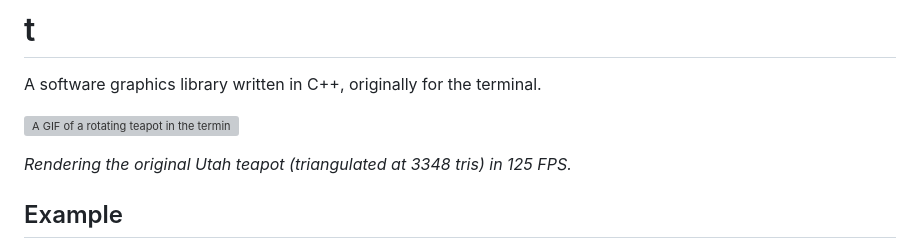
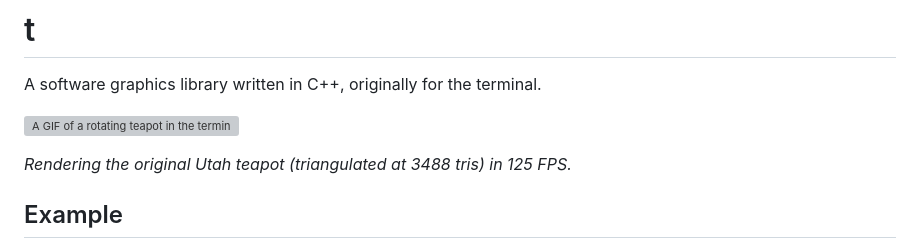
Before and after one commit to cszach/t, a Markdown page: README.md, the part around the change. Rendered like a GitHub page; grey boxes are pictures that could not be loaded.

Commit message:
chore: Correct number of tris in the readme.

```diff
--- a/README.md
+++ b/README.md
@@ -4,7 +4,7 @@ A software graphics library written in C++, originally for the terminal.
 
 ![A GIF of a rotating teapot in the terminal](teapot.gif)
 
-_Rendering the original Utah teapot (triangulated at 3348 tris) in 125 FPS._
+_Rendering the original Utah teapot (triangulated at 3488 tris) in 125 FPS._
 
 ## Example
 
```
